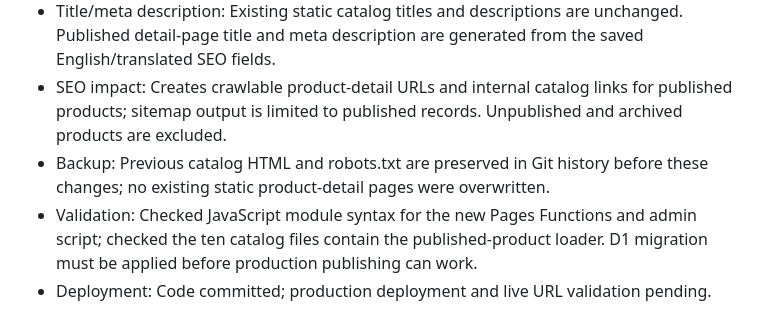
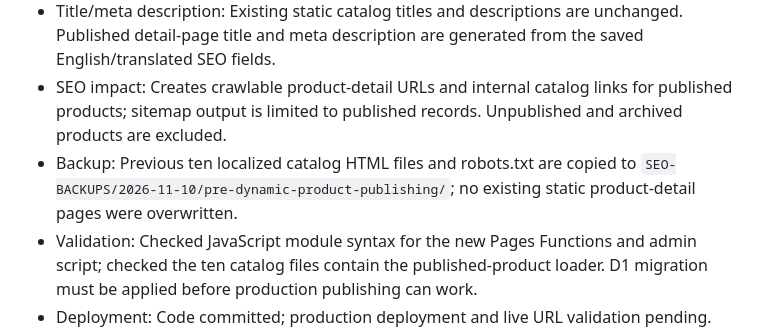
Before and after one commit to zhongyuwang786-cloud/electric-food-waste-disposers, a Markdown page: SEO_CHANGELOG.md, the part around the change. Drawn GitHub-style.

Commit message:
Record SEO backups for dynamic product publishing

```diff
--- a/SEO_CHANGELOG.md
+++ b/SEO_CHANGELOG.md
@@ -1893,6 +1893,6 @@
 - After: Added a publication timestamp and an admin publish/unpublish action; published records are served through localized product detail routes, added to the ten language product catalogs, and included in a dynamic sitemap referenced by robots.txt. English content is used as the fallback on Traditional Chinese pages until verified Traditional Chinese translations are available.
 - Title/meta description: Existing static catalog titles and descriptions are unchanged. Published detail-page title and meta description are generated from the saved English/translated SEO fields.
 - SEO impact: Creates crawlable product-detail URLs and internal catalog links for published products; sitemap output is limited to published records. Unpublished and archived products are excluded.
-- Backup: Previous catalog HTML and robots.txt are preserved in Git history before these changes; no existing static product-detail pages were overwritten.
+- Backup: Previous ten localized catalog HTML files and robots.txt are copied to `SEO-BACKUPS/2026-11-10/pre-dynamic-product-publishing/`; no existing static product-detail pages were overwritten.
 - Validation: Checked JavaScript module syntax for the new Pages Functions and admin script; checked the ten catalog files contain the published-product loader. D1 migration must be applied before production publishing can work.
 - Deployment: Code committed; production deployment and live URL validation pending.
```
